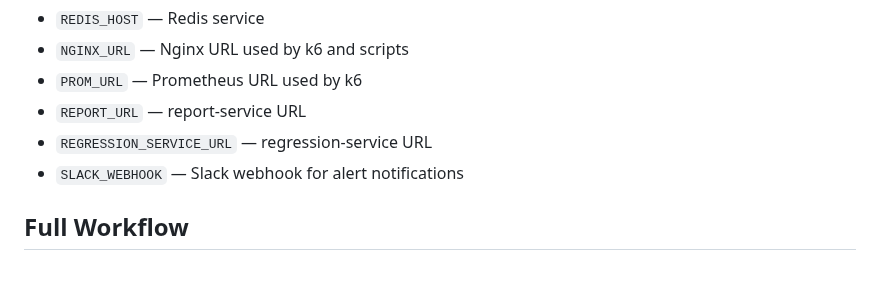
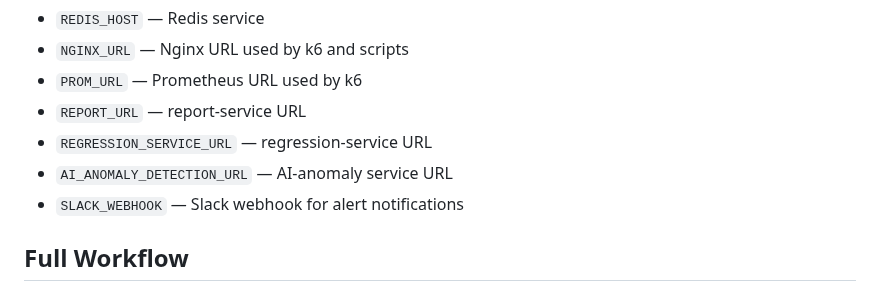
Before and after one commit to khalid-el-masnaoui/AI-Powered-Performance-Regression-Anomaly-Detection-Pipeline, a Markdown page: README.md, the part around one of its changes. Rendered like a GitHub page.

```diff
--- a/README.md
+++ b/README.md
@@ -270,6 +270,7 @@ Important variables:
 - `PROM_URL` — Prometheus URL used by k6
 - `REPORT_URL` — report-service URL
 - `REGRESSION_SERVICE_URL` — regression-service URL
+- `AI_ANOMALY_DETECTION_URL` — AI-anomaly service URL
 - `SLACK_WEBHOOK` — Slack webhook for alert notifications
 
 
```
Also changed, not shown: other parts of README.md (+1 -1 lines).
